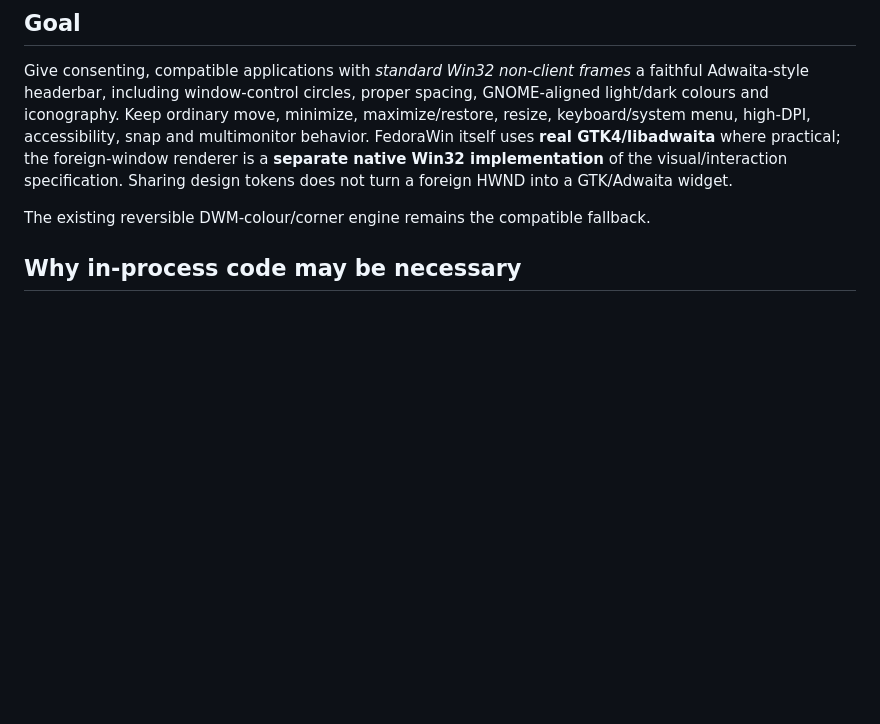
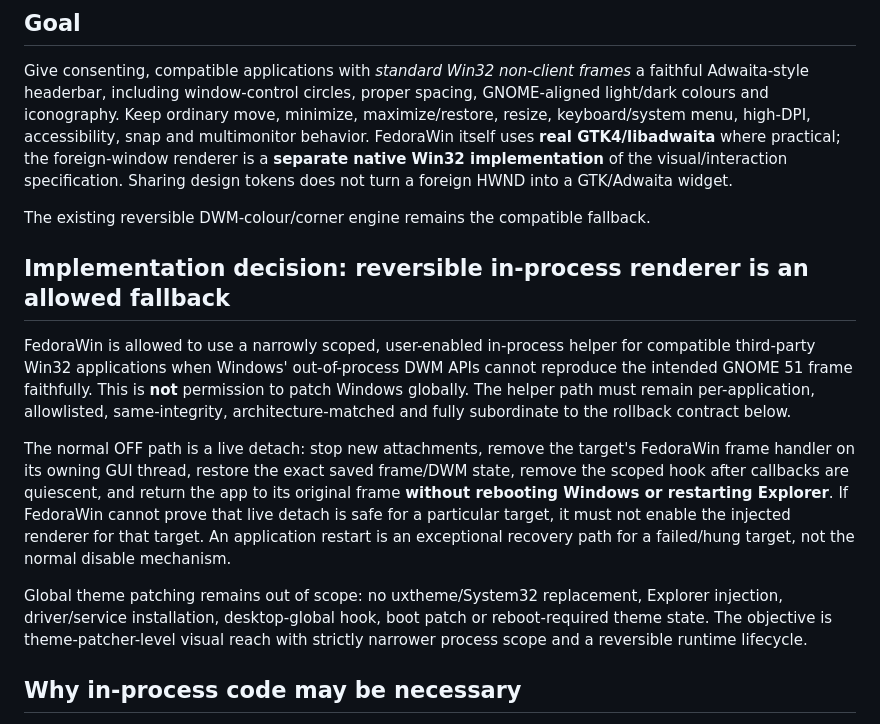
Before and after one commit to Rayeen13/FedoraWin, a Markdown page: docs/FRAME_ENGINE_RFC.md, the part around the change. GitHub-like rendering; blank space fills up the shorter version.

Commit message:
docs(frame): codify reversible injection fallback

```diff
--- a/docs/FRAME_ENGINE_RFC.md
+++ b/docs/FRAME_ENGINE_RFC.md
@@ -23,6 +23,28 @@ visual/interaction specification. Sharing design tokens does not turn a foreign
 into a GTK/Adwaita widget.
 
 The existing reversible DWM-colour/corner engine remains the compatible fallback.
+
+## Implementation decision: reversible in-process renderer is an allowed fallback
+
+FedoraWin is allowed to use a narrowly scoped, user-enabled in-process helper for
+compatible third-party Win32 applications when Windows' out-of-process DWM APIs
+cannot reproduce the intended GNOME 51 frame faithfully. This is **not** permission
+to patch Windows globally. The helper path must remain per-application, allowlisted,
+same-integrity, architecture-matched and fully subordinate to the rollback contract
+below.
+
+The normal OFF path is a live detach: stop new attachments, remove the target's
+FedoraWin frame handler on its owning GUI thread, restore the exact saved frame/DWM
+state, remove the scoped hook after callbacks are quiescent, and return the app to
+its original frame **without rebooting Windows or restarting Explorer**. If FedoraWin
+cannot prove that live detach is safe for a particular target, it must not enable
+the injected renderer for that target. An application restart is an exceptional
+recovery path for a failed/hung target, not the normal disable mechanism.
+
+Global theme patching remains out of scope: no uxtheme/System32 replacement,
+Explorer injection, driver/service installation, desktop-global hook, boot patch or
+reboot-required theme state. The objective is theme-patcher-level visual reach with
+strictly narrower process scope and a reversible runtime lifecycle.
 
 ## Why in-process code may be necessary
 
```
